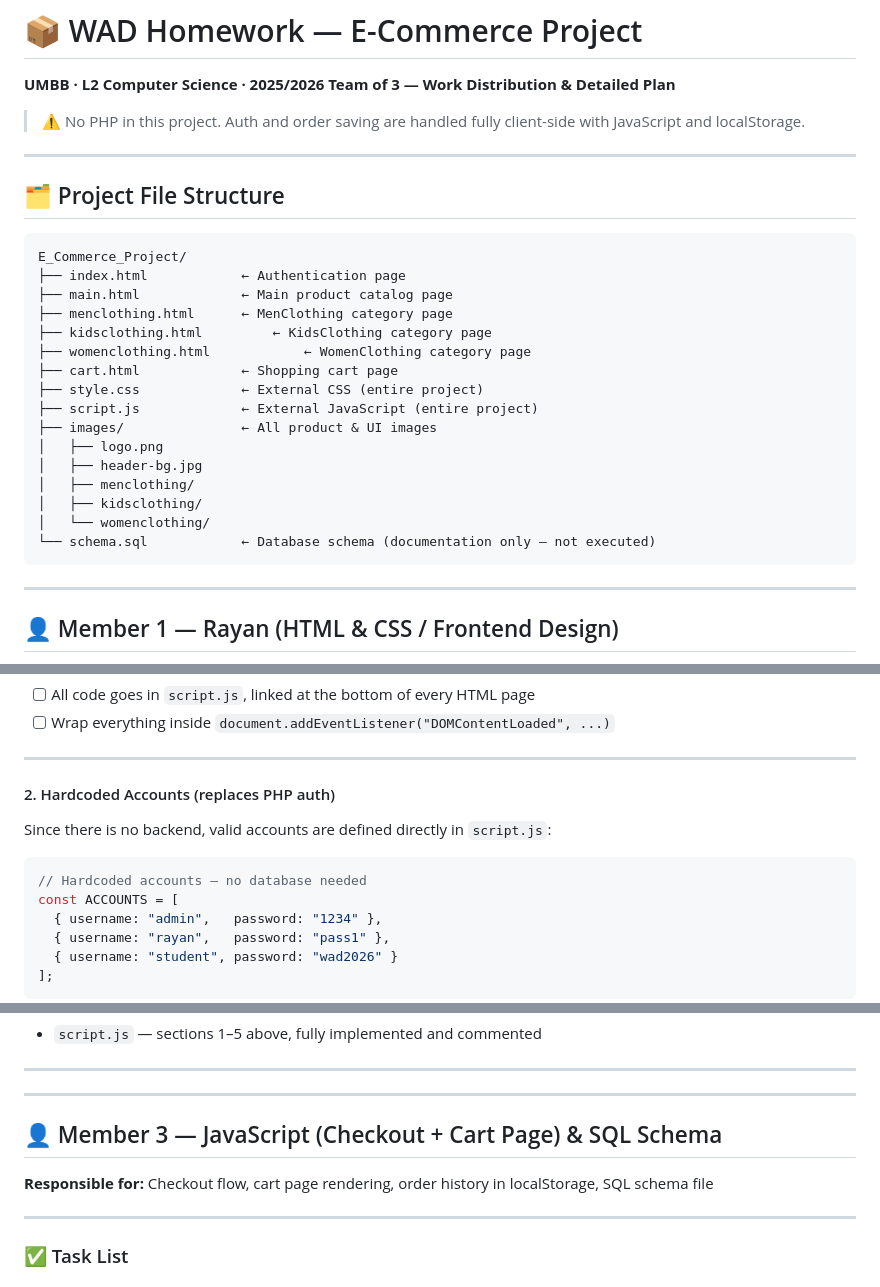
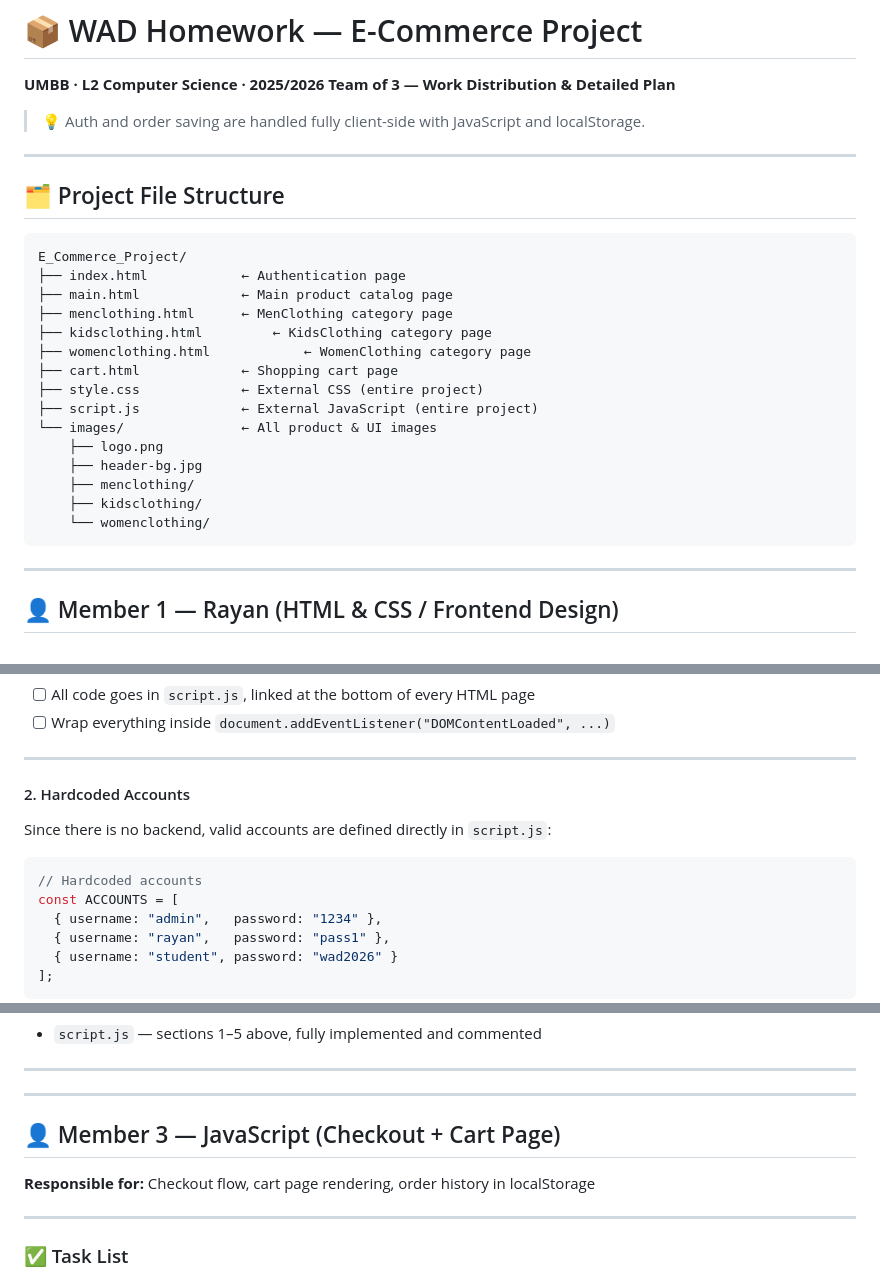
Before and after one commit to RayanYasserOUAN/E-Commerce-platform, a Markdown page: Team-Plan.md, 3 parts joined by grey strips. Drawn GitHub-style.

````diff
--- a/Team-Plan.md
+++ b/Team-Plan.md
@@ -2,7 +2,7 @@
 **UMBB · L2 Computer Science · 2025/2026**
 **Team of 3 — Work Distribution & Detailed Plan**
 
-> ⚠️ No PHP in this project. Auth and order saving are handled fully client-side with JavaScript and localStorage.
+> 💡 Auth and order saving are handled fully client-side with JavaScript and localStorage.
 
 ---
 
@@ -18,13 +18,12 @@ E_Commerce_Project/
 ├── cart.html             ← Shopping cart page
 ├── style.css             ← External CSS (entire project)
 ├── script.js             ← External JavaScript (entire project)
-├── images/               ← All product & UI images
-│   ├── logo.png
-│   ├── header-bg.jpg
-│   ├── menclothing/
-│   ├── kidsclothing/
-│   └── womenclothing/
-└── schema.sql            ← Database schema (documentation only — not executed)
+└── images/               ← All product & UI images
+    ├── logo.png
+    ├── header-bg.jpg
+    ├── menclothing/
+    ├── kidsclothing/
+    └── womenclothing/
 ```
 
 ---
@@ -191,12 +190,12 @@ Structure:
 
 ---
 
-#### 2. Hardcoded Accounts (replaces PHP auth)
+#### 2. Hardcoded Accounts
 
 Since there is no backend, valid accounts are defined directly in `script.js`:
 
 ```js
-// Hardcoded accounts — no database needed
+// Hardcoded accounts
 const ACCOUNTS = [
   { username: "admin",   password: "1234" },
   { username: "rayan",   password: "pass1" },
@@ -327,9 +326,9 @@ updateCartSidebar();
 
 ---
 
-## 👤 Member 3 — JavaScript (Checkout + Cart Page) & SQL Schema
+## 👤 Member 3 — JavaScript (Checkout + Cart Page)
 
-**Responsible for:** Checkout flow, cart page rendering, order history in localStorage, SQL schema file
+**Responsible for:** Checkout flow, cart page rendering, order history in localStorage
 
 ---
 
````
Also changed, not shown: other parts of Team-Plan.md (+3 -68 lines).
